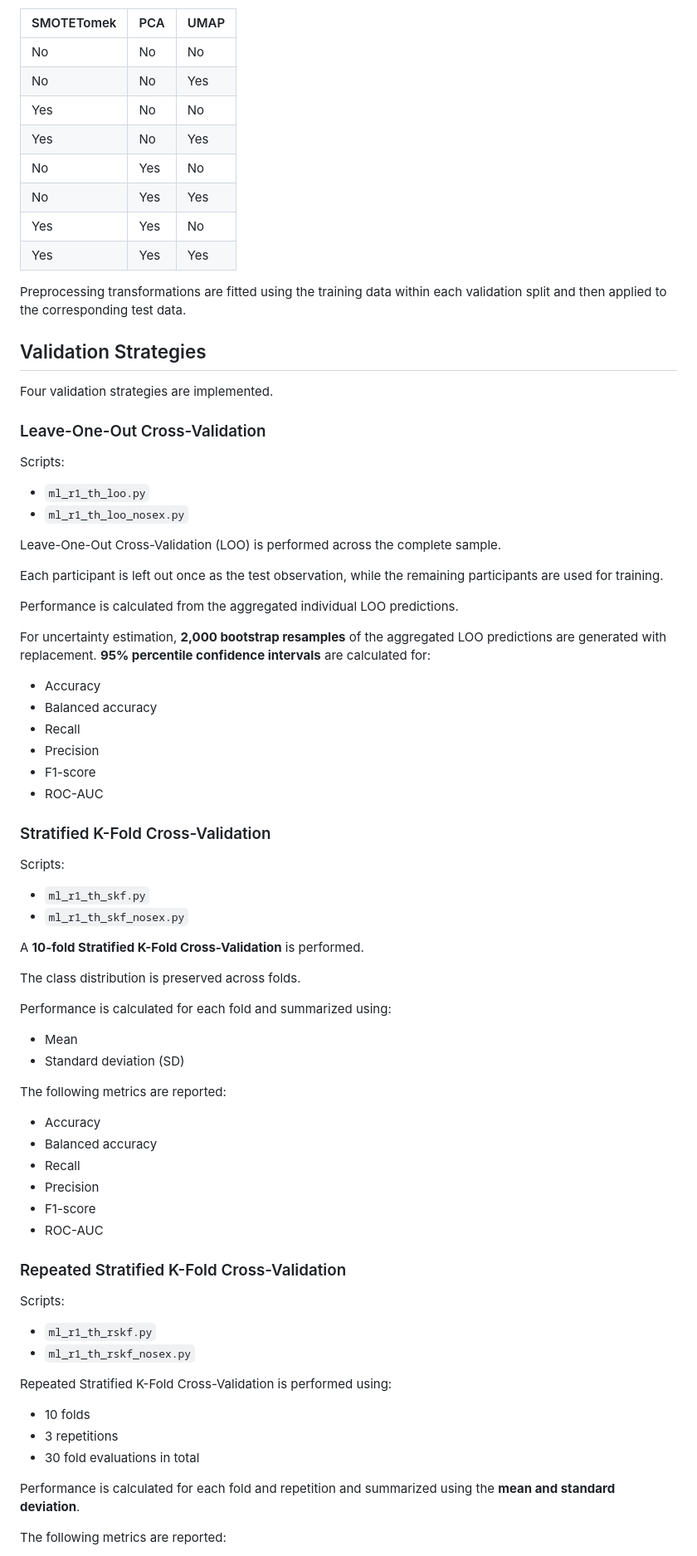
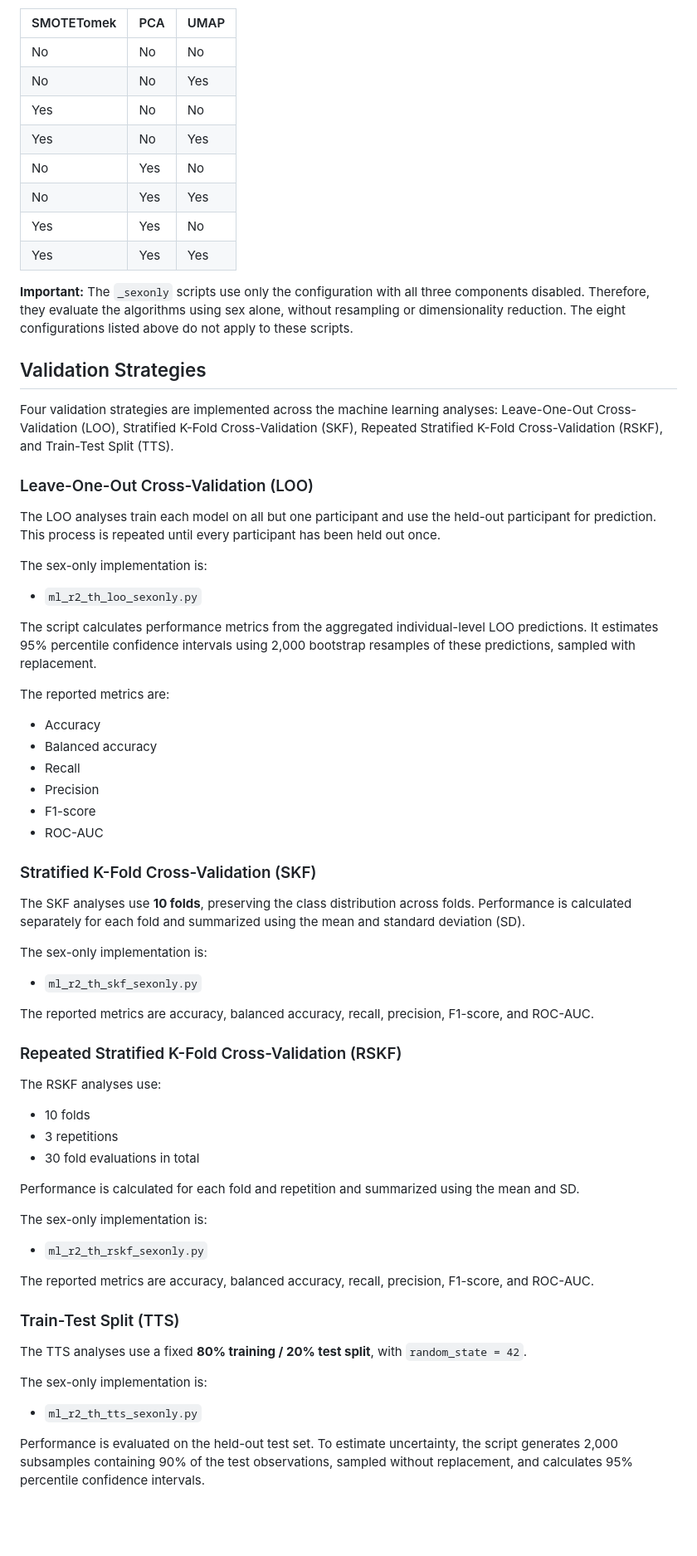
Before and after one commit to NWirowski/gut-microbiota-sex-analysis, a Markdown page: machinelearning/README.md, the part around one of its changes. Shown at 83% size. Drawn GitHub-style; blank space fills up the shorter version.

```diff
--- a/machinelearning/README.md
+++ b/machinelearning/README.md
@@ -91,82 +66,73 @@ All eight combinations are evaluated:
 
 | SMOTETomek | PCA | UMAP |
-| ---------- | --- | ---- |
-| No         | No  | No   |
-| No         | No  | Yes  |
-| Yes        | No  | No   |
-| Yes        | No  | Yes  |
-| No         | Yes | No   |
-| No         | Yes | Yes  |
-| Yes        | Yes | No   |
-| Yes        | Yes | Yes  |
+|---|---|---|
+| No | No | No |
+| No | No | Yes |
+| Yes | No | No |
+| Yes | No | Yes |
+| No | Yes | No |
+| No | Yes | Yes |
+| Yes | Yes | No |
+| Yes | Yes | Yes |
 
-Preprocessing transformations are fitted using the training data within each validation split and then applied to the corresponding test data.
+**Important:** The `_sexonly` scripts use only the configuration with all three components disabled. Therefore, they evaluate the algorithms using sex alone, without resampling or dimensionality reduction. The eight configurations listed above do not apply to these scripts.
 
 ## Validation Strategies
 
-Four validation strategies are implemented.
+Four validation strategies are implemented across the machine learning analyses: Leave-One-Out Cross-Validation (LOO), Stratified K-Fold Cross-Validation (SKF), Repeated Stratified K-Fold Cross-Validation (RSKF), and Train-Test Split (TTS).
 
-### Leave-One-Out Cross-Validation
+### Leave-One-Out Cross-Validation (LOO)
 
-Scripts:
+The LOO analyses train each model on all but one participant and use the held-out participant for prediction. This process is repeated until every participant has been held out once.
 
-* `ml_r1_th_loo.py`
-* `ml_r1_th_loo_nosex.py`
+The sex-only implementation is:
 
-Leave-One-Out Cross-Validation (LOO) is performed across the complete sample.
+- `ml_r2_th_loo_sexonly.py`
 
-Each participant is left out once as the test observation, while the remaining participants are used for training.
+The script calculates performance metrics from the aggregated individual-level LOO predictions. It estimates 95% percentile confidence intervals using 2,000 bootstrap resamples of these predictions, sampled with replacement.
 
-Performance is calculated from the aggregated individual LOO predictions.
+The reported metrics are:
 
-For uncertainty estimation, **2,000 bootstrap resamples** of the aggregated LOO predictions are generated with replacement. **95% percentile confidence intervals** are calculated for:
+- Accuracy
+- Balanced accuracy
+- Recall
+- Precision
+- F1-score
+- ROC-AUC
 
-* Accuracy
-* Balanced accuracy
-* Recall
-* Precision
-* F1-score
-* ROC-AUC
+### Stratified K-Fold Cross-Validation (SKF)
 
-### Stratified K-Fold Cross-Validation
+The SKF analyses use **10 folds**, preserving the class distribution across folds. Performance is calculated separately for each fold and summarized using the mean and standard deviation (SD).
 
-Scripts:
+The sex-only implementation is:
 
-* `ml_r1_th_skf.py`
-* `ml_r1_th_skf_nosex.py`
+- `ml_r2_th_skf_sexonly.py`
 
-A **10-fold Stratified K-Fold Cross-Validation** is performed.
+The reported metrics are accuracy, balanced accuracy, recall, precision, F1-score, and ROC-AUC.
 
-The class distribution is preserved across folds.
+### Repeated Stratified K-Fold Cross-Validation (RSKF)
 
-Performance is calculated for each fold and summarized using:
+The RSKF analyses use:
 
-* Mean
-* Standard deviation (SD)
+- 10 folds
+- 3 repetitions
+- 30 fold evaluations in total
 
-The following metrics are reported:
+Performance is calculated for each fold and repetition and summarized using the mean and SD.
 
-* Accuracy
-* Balanced accuracy
-* Recall
-* Precision
-* F1-score
-* ROC-AUC
+The sex-only implementation is:
 
-### Repeated Stratified K-Fold Cross-Validation
+- `ml_r2_th_rskf_sexonly.py`
 
-Scripts:
+The reported metrics are accuracy, balanced accuracy, recall, precision, F1-score, and ROC-AUC.
 
-* `ml_r1_th_rskf.py`
-* `ml_r1_th_rskf_nosex.py`
+### Train-Test Split (TTS)
 
-Repeated Stratified K-Fold Cross-Validation is performed using:
+The TTS analyses use a fixed **80% training / 20% test split**, with `random_state = 42`.
 
-* 10 folds
-* 3 repetitions
-* 30 fold evaluations in total
+The sex-only implementation is:
 
-Performance is calculated for each fold and repetition and summarized using the **mean and standard deviation**.
+- `ml_r2_th_tts_sexonly.py`
 
-The following metrics are reported:
+Performance is evaluated on the held-out test set. To estimate uncertainty, the script generates 2,000 subsamples containing 90% of the test observations, sampled without replacement, and calculates 95% percentile confidence intervals.
 
```
Also changed, not shown: other parts of machinelearning/README.md (+75 -194 lines).
